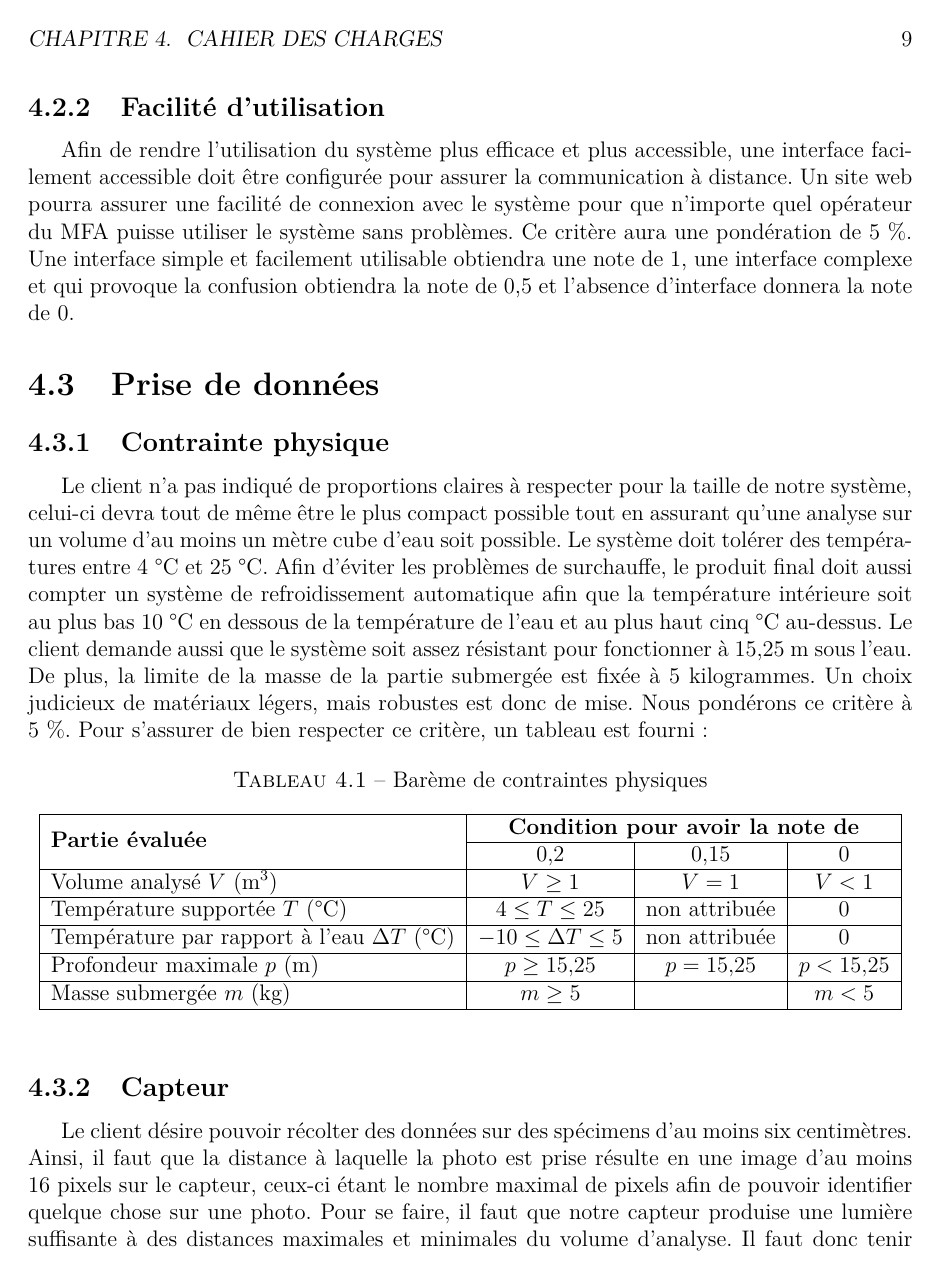
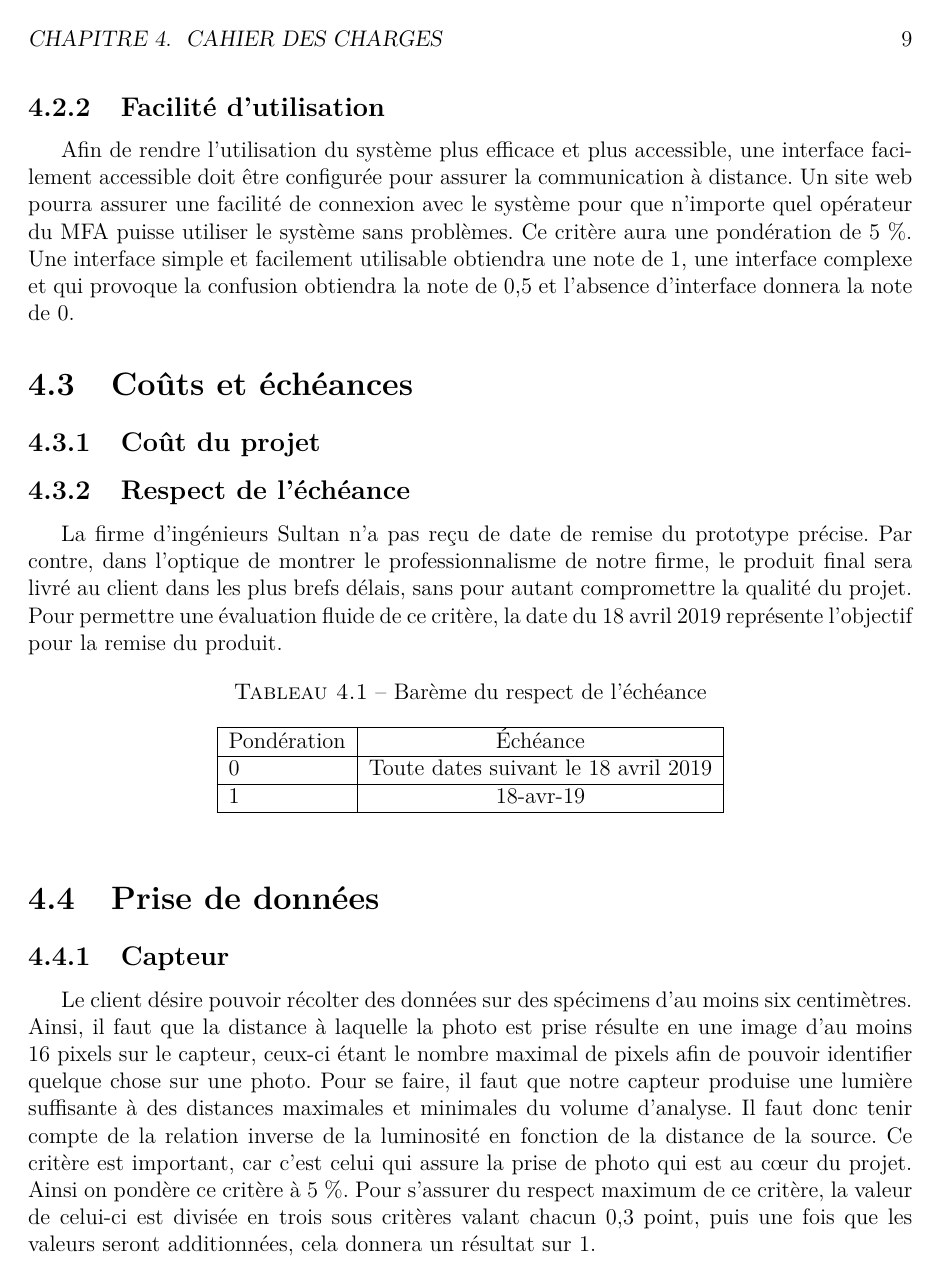
Before and after one commit to Vinccool96/Desing1, a LaTeX document (Rapport/Rapport.tex, which reads Rapport/tex/cahier_des_charges/couts_echeances.tex, Rapport/tex/cahier_des_charges/couts_echeances/cout_projet.tex, Rapport/tex/cahier_des_charges/couts_echeances/respect_echeance.tex): page 15 of 21. Compiled offline with pdfLaTeX.

Commit message:
cout et échéance début

```diff
--- /dev/null
+++ b/Rapport/tex/cahier_des_charges/couts_echeances.tex
@@ -0,0 +1,9 @@
+% !TeX encoding = UTF-8
+% !TeX spellcheck = fr_FR
+
+
+\section{Coûts et échéances}
+\label{s:cdc_coutsech}
+
+\input{tex/cahier_des_charges/couts_echeances/cout_projet.tex}
+\input{tex/cahier_des_charges/couts_echeances/respect_echeance.tex}
--- /dev/null
+++ b/Rapport/tex/cahier_des_charges/couts_echeances/cout_projet.tex
@@ -0,0 +1,6 @@
+% !TeX encoding = UTF-8
+% !TeX spellcheck = fr_FR
+
+
+\subsection{Coût du projet}
+\label{s:cdc_cee_coutproj}
--- /dev/null
+++ b/Rapport/tex/cahier_des_charges/couts_echeances/respect_echeance.tex
@@ -0,0 +1,22 @@
+% !TeX encoding = UTF-8
+% !TeX spellcheck = fr_FR
+
+
+\subsection{Respect de l’échéance}
+\label{s:cdc_cee_rspech}
+
+La firme d’ingénieurs Sultan n’a pas reçu de date de remise du prototype précise.
+Par contre, dans l’optique de montrer le professionnalisme de notre firme, le produit final sera livré au client dans les plus brefs délais, sans pour autant compromettre la qualité du projet.
+Pour permettre une évaluation fluide de ce critère, la date du 18 avril 2019 représente l’objectif pour la remise du produit.
+
+\begin{table}[htp]
+	\caption{Barème du respect de l’échéance}
+	\label{tab:cdc_cee_rspech}
+	\centering
+	\begin{tabular}{|l|c|}
+		\hline
+		Pondération & Échéance \\\hline
+		0 & Toute dates suivant le 18 avril 2019 \\\hline
+		1 & 18-avr-19 \\\hline
+	\end{tabular}
+\end{table}
```
Also changed, not shown: Rapport/res/biblio.bib (+0 -8 lines), Rapport/tex/cahier_des_charges.tex (+1 -0 lines), Rapport/tex/cahier_des_charges/automatisation.tex (+1 -1 lines), Rapport/tex/cahier_des_charges/prise_donnees.tex (+1 -1 lines), Rapport/tex/cahier_des_charges/tableau.tex (+6 -1 lines).
